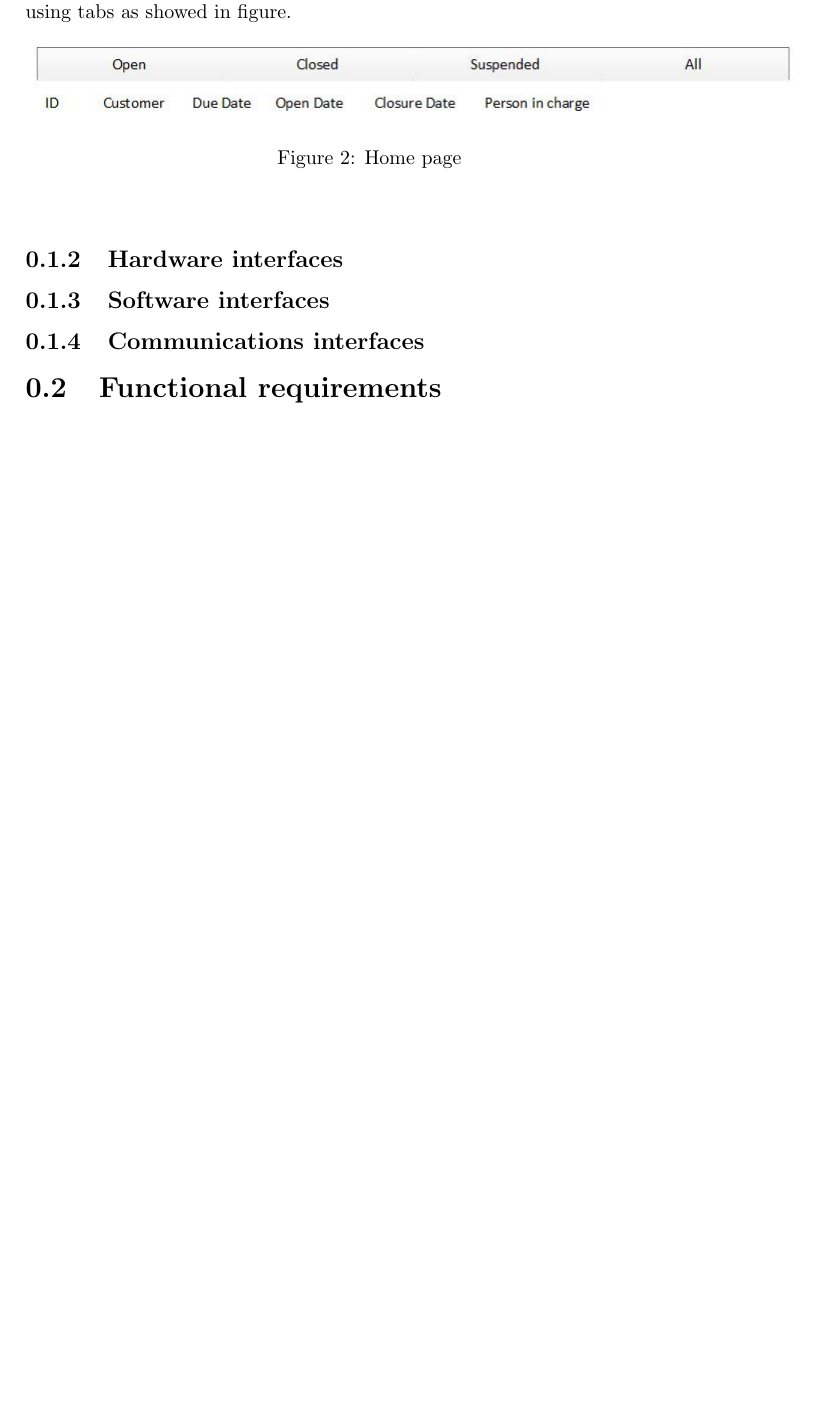
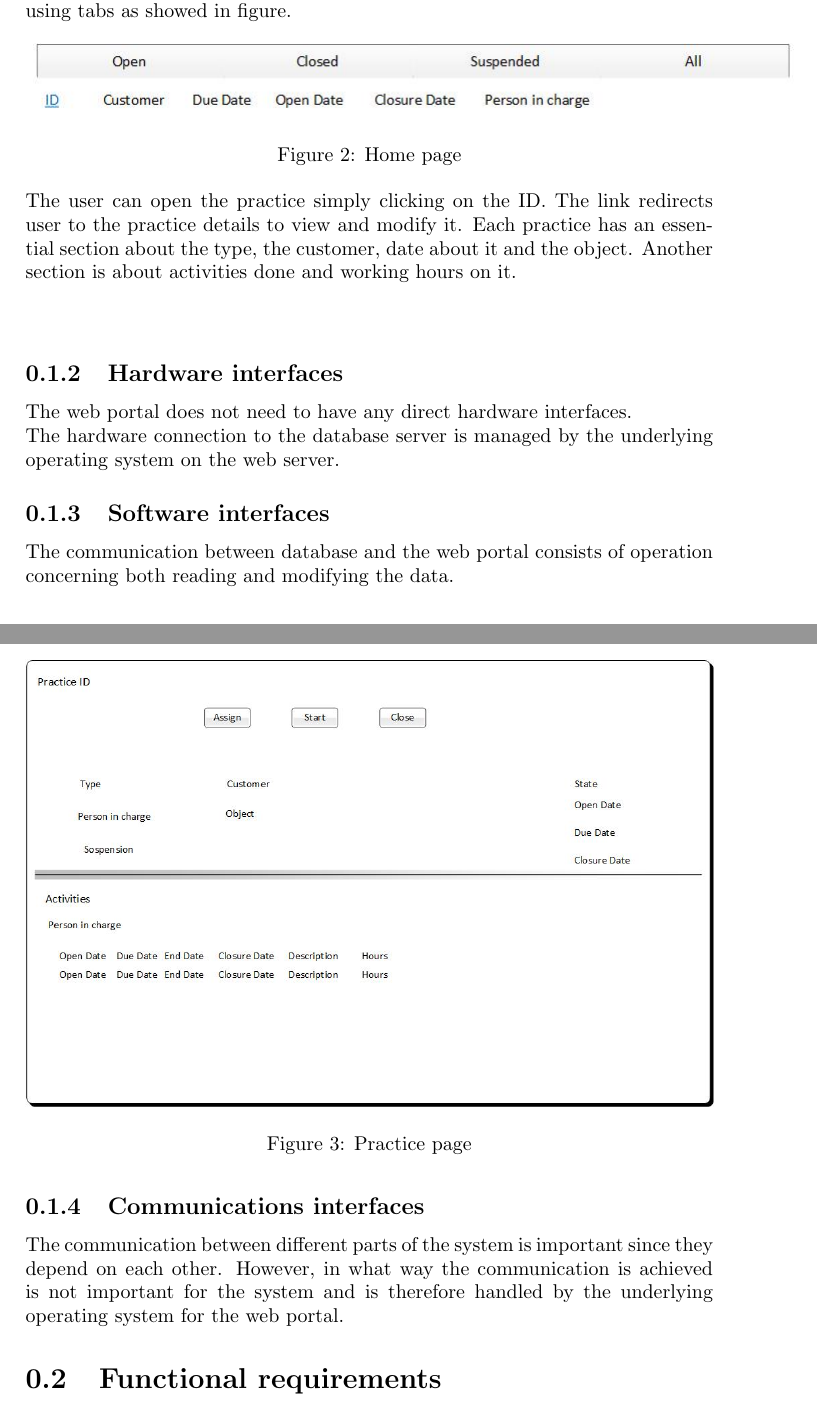
Before and after one commit to cdigruttola/projectHibernate, a LaTeX document (documentation/chapters/specificRequirement.tex): part of page 1 of 2 before the commit and two parts of pages 1 and 2 of 3 after it, the two joined at a grey line, cut so that both start at the same text, the shorter picture padded with empty space. Compiled offline with pdfLaTeX.

Commit message:
documentation

```diff
--- a/documentation/chapters/specificRequirement.tex
+++ b/documentation/chapters/specificRequirement.tex
@@ -16,9 +16,19 @@
 			\includegraphics{home}
 			\caption{Home page}
 		\end{figure}\\
+		The user can open the practice simply clicking on the ID. The link redirects user to the practice details to view and modify it. Each practice has an essential section about the type, the customer, date about it and the object. Another section is about activities done and working hours on it.\\
+		\begin{figure}[h]
+			\centering
+			\includegraphics[width=\textwidth,height=\textheight,keepaspectratio]{practice}
+			\caption{Practice page}
+		\end{figure}\\
 	\subsection{Hardware interfaces}
+		The web portal does not need to have any direct hardware interfaces.\\
+		The hardware connection to the database server is managed by the underlying operating system on the web server.
 	\subsection{Software interfaces}
+		The communication between database and the web portal consists of operation concerning both reading and modifying the data.
 	\subsection{Communications interfaces}
+		The communication between different parts of the system is important since they depend on each other. However, in what way the communication is achieved is not important for the system and is therefore handled by the underlying operating system for the web portal.
 	\section{Functional requirements}
 		 This section includes the requirements that specify all the fundamental actions of the software system.
 	\section{Performance requirements}
```
Also changed, not shown: documentation/images/home.jpg, documentation/images/practice.jpg (added), 2 other files.
